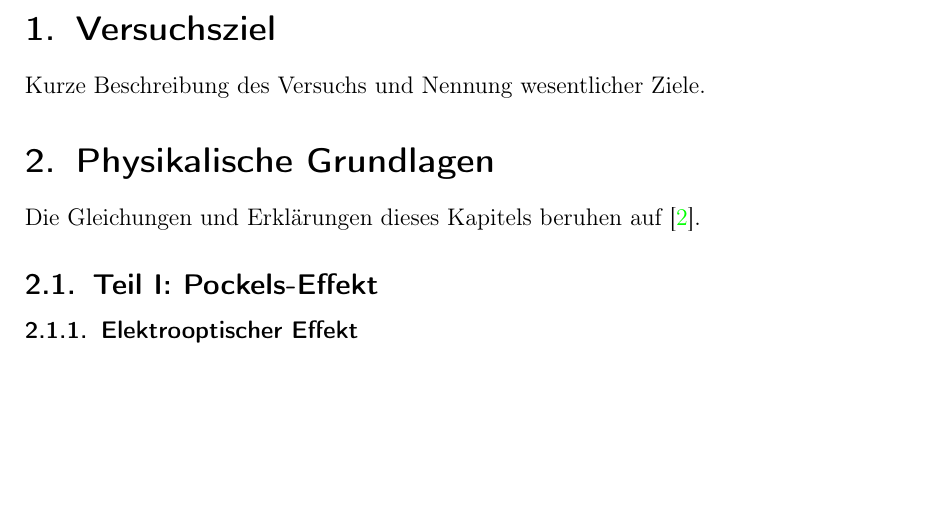
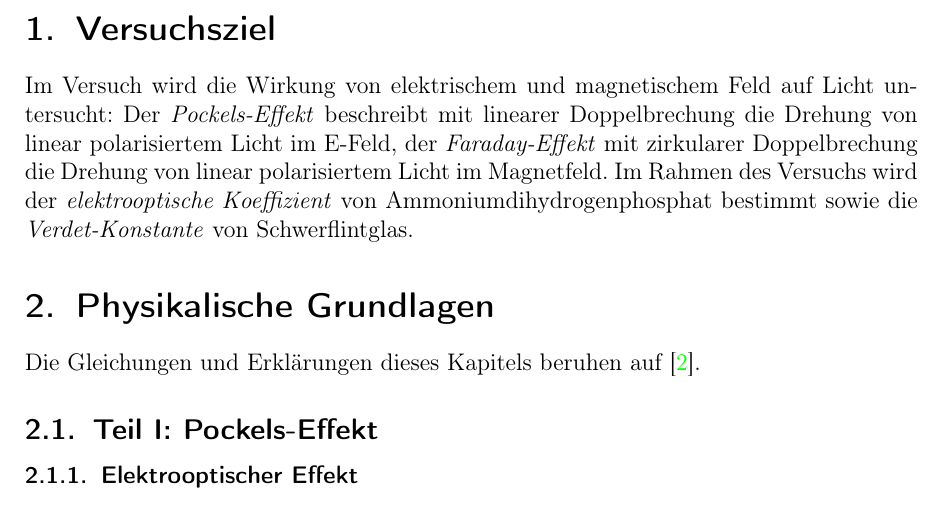
Before and after one commit to Bigben37/FP1, a LaTeX document (0924-FarPock/src/farpock.tex, which reads 0924-FarPock/src/01_Ziel.tex): part of page 4 of 25, cut so that both start at the same text, the shorter picture padded with empty space. Compiled offline with pdfLaTeX.

Commit message:
aim of experiment

```diff
--- a/0924-FarPock/src/01_Ziel.tex
+++ b/0924-FarPock/src/01_Ziel.tex
@@ -1,2 +1,7 @@
 \section{Versuchsziel}
-Kurze Beschreibung des Versuchs und Nennung wesentlicher Ziele.
+Im Versuch wird die Wirkung von elektrischem und magnetischem Feld auf Licht untersucht:
+Der \emph{Pockels-Effekt} beschreibt mit linearer Doppelbrechung die
+Drehung von linear polarisiertem Licht im E-Feld,
+der \emph{Faraday-Effekt} mit zirkularer Doppelbrechung die Drehung von linear polarisiertem Licht im Magnetfeld.
+Im Rahmen des Versuchs wird der \emph{elektrooptische Koeffizient} von Ammoniumdihydrogenphosphat bestimmt
+sowie die \emph{Verdet-Konstante} von Schwerflintglas.
```
